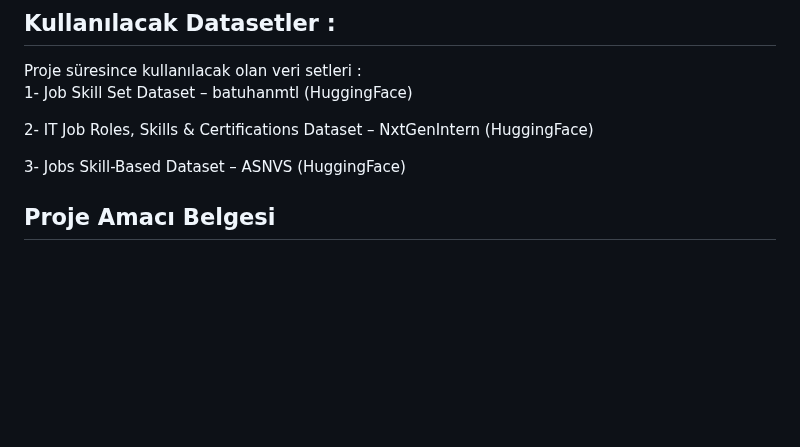
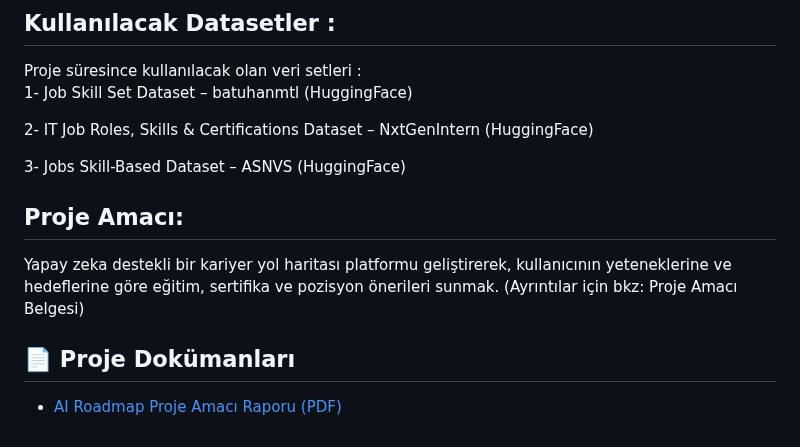
Before and after one commit to rumeysacar35/Yapay-Zeka-ve-Veri-Bilimi-GRUP-41, a Markdown page: README.md, the part around the change. Drawn GitHub-style; blank space fills up the shorter version.

```diff
--- a/README.md
+++ b/README.md
@@ -134,4 +134,11 @@ Proje süresince kullanılacak olan veri setleri :
 
 3- Jobs Skill-Based Dataset – ASNVS (HuggingFace)
 
-## Proje Amacı Belgesi
+
+
+## Proje Amacı:
+Yapay zeka destekli bir kariyer yol haritası platformu geliştirerek, kullanıcının yeteneklerine ve hedeflerine göre eğitim, sertifika ve pozisyon önerileri sunmak.
+(Ayrıntılar için bkz: Proje Amacı Belgesi)
+## 📄 Proje Dokümanları
+
+- [AI Roadmap Proje Amacı Raporu (PDF)](./AI_Roadmap_Proje_Amacı_Raporu.pdf)
```
